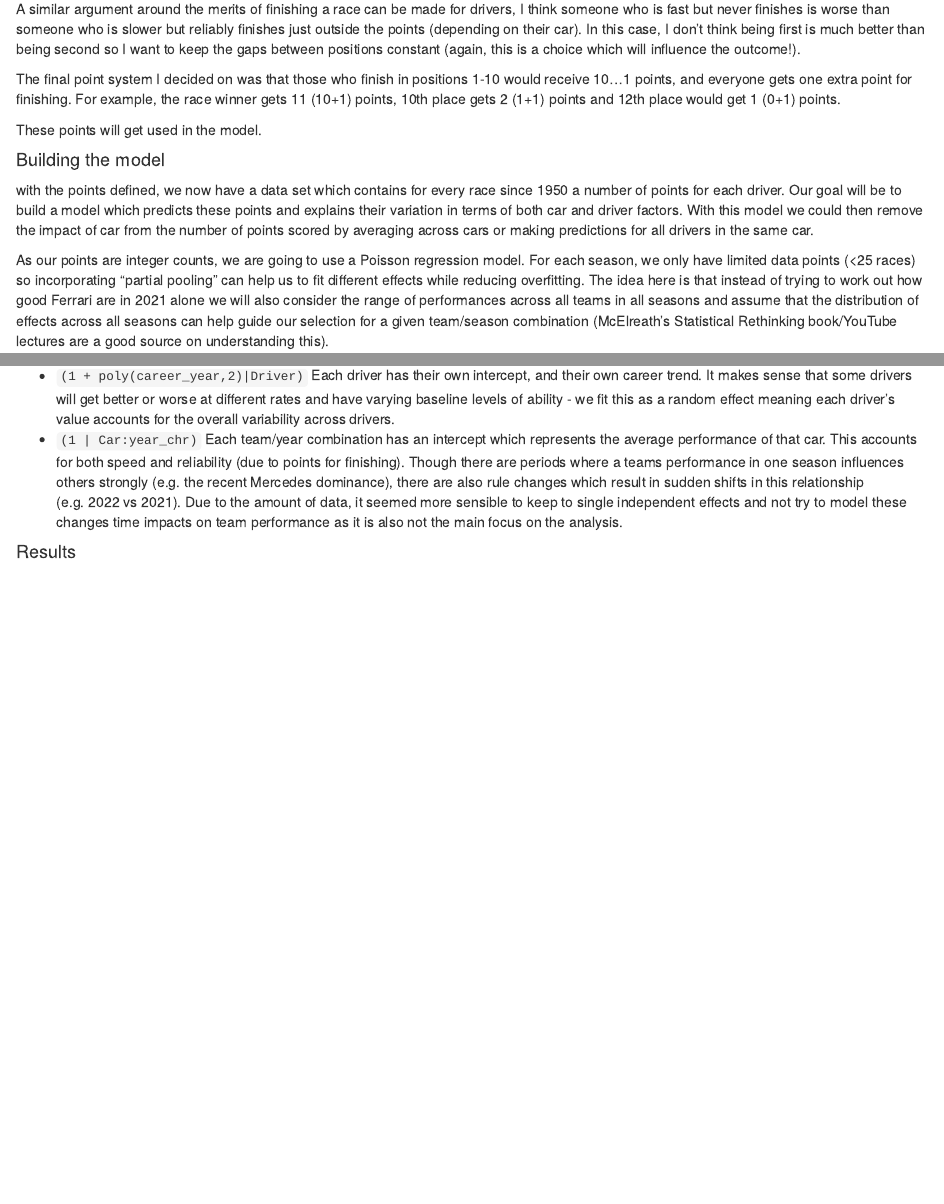
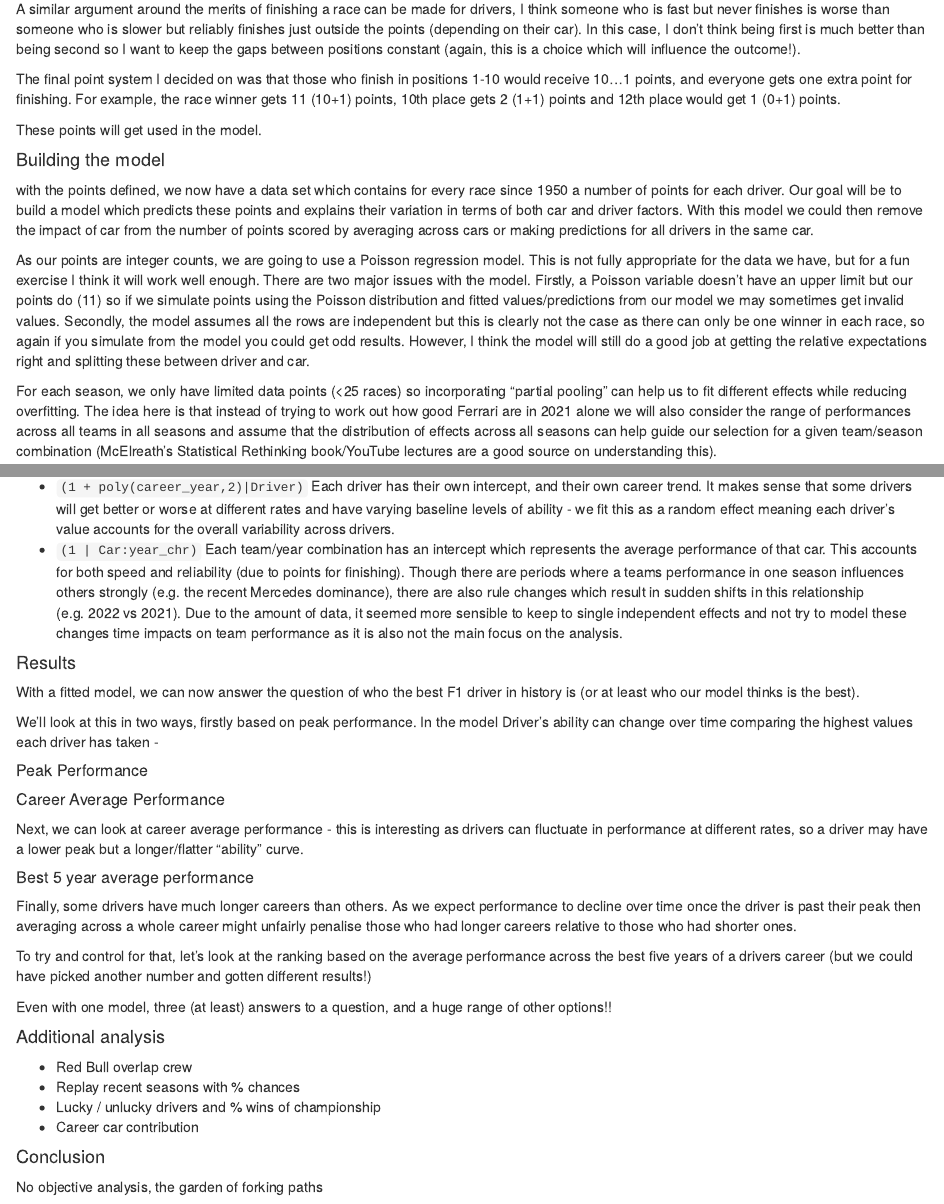
Before and after one commit to stevejburr/website, an R Markdown document (content/post/2022-12-21-who-is-the-best-ever-formula-1-driver.Rmd): the page in a window 1100 px wide, from 890 px down, and a second part further down, joined at a grey line. Rendered offline with R 4.5, knitr and Pandoc, with nearby package versions.

Commit message:
Added more to first draft

```diff
--- a/content/post/2022-12-21-who-is-the-best-ever-formula-1-driver.Rmd
+++ b/content/post/2022-12-21-who-is-the-best-ever-formula-1-driver.Rmd
@@ -41,7 +41,9 @@ These points will get used in the model.
 
 with the points defined, we now have a data set which contains for every race since 1950 a number of points for each driver. Our goal will be to build a model which predicts these points and explains their variation in terms of both car and driver factors. With this model we could then remove the impact of car from the number of points scored by averaging across cars or making predictions for all drivers in the same car.
 
-As our points are integer counts, we are going to use a Poisson regression model. For each season, we only have limited data points (<25 races) so incorporating "partial pooling" can help us to fit different effects while reducing overfitting. The idea here is that instead of trying to work out how good Ferrari are in 2021 alone we will also consider the range of performances across all teams in all seasons and assume that the distribution of effects across all seasons can help guide our selection for a given team/season combination (McElreath's Statistical Rethinking book/YouTube lectures are a good source on understanding this).
+As our points are integer counts, we are going to use a Poisson regression model. This is not fully appropriate for the data we have, but for a fun exercise I think it will work well enough. There are two major issues with the model. Firstly, a Poisson variable doesn't have an upper limit but our points do (11) so if we simulate points using the Poisson distribution and fitted values/predictions from our model we may sometimes get invalid values. Secondly, the model assumes all the rows are independent but this is clearly not the case as there can only be one winner in each race, so again if you simulate from the model you could get odd results. However, I think the model will still do a good job at getting the relative expectations right and splitting these between driver and car.
+
+For each season, we only have limited data points (<25 races) so incorporating "partial pooling" can help us to fit different effects while reducing overfitting. The idea here is that instead of trying to work out how good Ferrari are in 2021 alone we will also consider the range of performances across all teams in all seasons and assume that the distribution of effects across all seasons can help guide our selection for a given team/season combination (McElreath's Statistical Rethinking book/YouTube lectures are a good source on understanding this).
 
 For this reason, we'll use a "multilevel regression" approach using the `brms` package - I didn't spend time thinking deeply about the priors in this model so won't call this overall analysis strictly Bayesian - as with the rest of the analysis there's lots of room for investing more time in this part of the analysis.
 
@@ -70,3 +72,36 @@ Let me explain what the terms in the formula above mean -
 - `(1 | Car:year_chr)` Each team/year combination has an intercept which represents the average performance of that car. This accounts for both speed and reliability (due to points for finishing). Though there are periods where a teams performance in one season influences others strongly (e.g. the recent Mercedes dominance), there are also rule changes which result in sudden shifts in this relationship (e.g. 2022 vs 2021). Due to the amount of data, it seemed more sensible to keep to single independent effects and not try to model these changes time impacts on team performance as it is also not the main focus on the analysis.
 
 #### Results
+
+With a fitted model, we can now answer the question of who the best F1 driver in history is (or at least who our model thinks is the best).
+
+We'll look at this in two ways, firstly based on peak performance. In the model Driver's ability can change over time comparing the highest values each driver has taken -
+
+##### Peak Performance
+
+
+##### Career Average Performance
+
+Next, we can look at career average performance - this is interesting as drivers can fluctuate in performance at different rates, so a driver may have a lower peak but a longer/flatter "ability" curve.
+
+##### Best 5 year average performance
+
+Finally, some drivers have much longer careers than others. As we expect performance to decline over time once the driver is past their peak then averaging across a whole career might unfairly penalise those who had longer careers relative to those who had shorter ones.
+
+To try and control for that, let's look at the ranking based on the average performance across the best five years of a drivers career (but we could have picked another number and gotten different results!)
+
+
+Even with one model, three (at least) answers to a question, and a huge range of other options!!
+
+
+
+#### Additional analysis
+
+- Red Bull overlap crew
+- Replay recent seasons with % chances
+- Lucky / unlucky drivers and % wins of championship
+- Career car contribution
+
+#### Conclusion
+
+No objective analysis, the garden of forking paths
```
Also changed, not shown: content/post/2022-12-21-who-is-the-best-ever-formula-1-driver.html.
